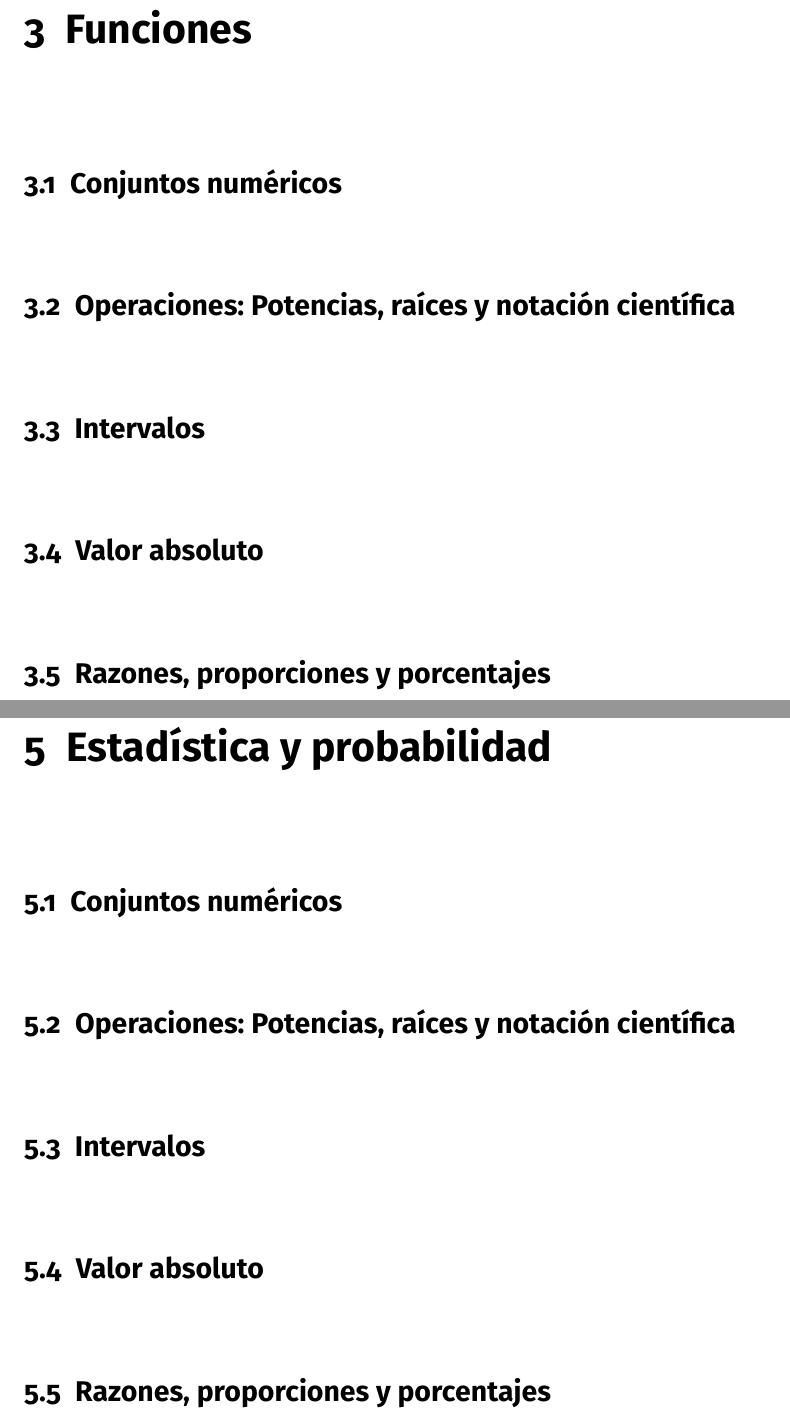
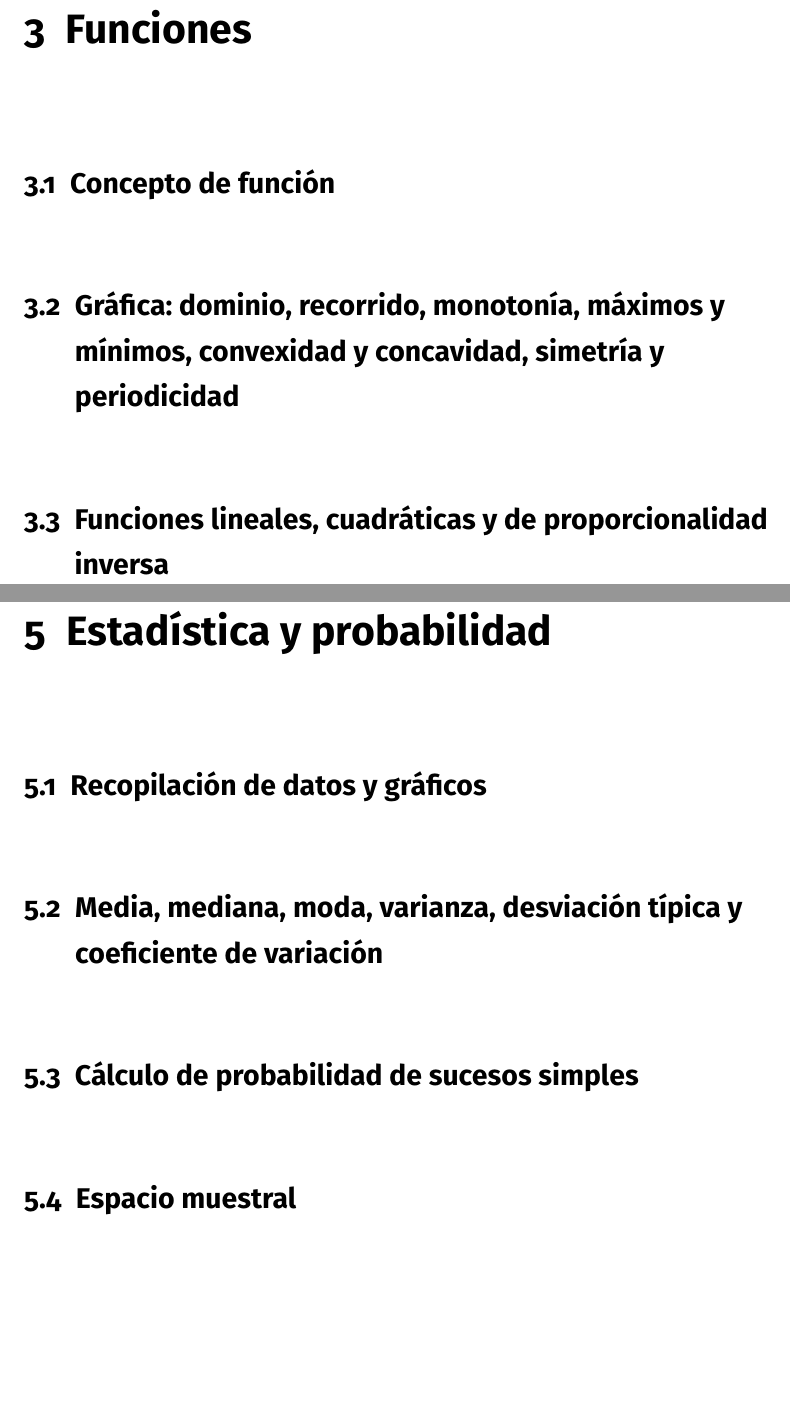
Before and after one commit to Mapachana/Ejercicios_Clases, a LaTeX book (4_ESO/libro-matematicas.tex, which reads 4_ESO/estadisticaprob.tex, 4_ESO/funciones.tex): two parts of pages 17 and 21 of 21, joined at a grey line, cut so that both start at the same text, the shorter picture padded with empty space. Compiled offline with pdfLaTeX.

Commit message:
Añadida estructura puntos

```diff
--- a/4_ESO/estadisticaprob.tex
+++ b/4_ESO/estadisticaprob.tex
@@ -1,21 +1,17 @@
 %-------------------------------------------------------------------------------
-% Aritmetica.
+% Estadística y probabilidad.
 %-------------------------------------------------------------------------------
 
-\section{Conjuntos numéricos}
+\section{Recopilación de datos y gráficos}
 
 
 
-\section{Operaciones: Potencias, raíces y notación científica}
+\section{Media, mediana, moda, varianza, desviación típica y coeficiente de variación}
 
 
 
-\section{Intervalos}
+\section{Cálculo de probabilidad de sucesos simples}
 
 
 
-\section{Valor absoluto}
-
-
-
-\section{Razones, proporciones y porcentajes}
+\section{Espacio muestral}
--- a/4_ESO/funciones.tex
+++ b/4_ESO/funciones.tex
@@ -1,21 +1,13 @@
 %-------------------------------------------------------------------------------
-% Aritmetica.
+% Funciones.
 %-------------------------------------------------------------------------------
 
-\section{Conjuntos numéricos}
+\section{Concepto de función}
 
 
 
-\section{Operaciones: Potencias, raíces y notación científica}
+\section{Gráfica: dominio, recorrido, monotonía, máximos y mínimos, convexidad y concavidad, simetría y periodicidad}
 
 
 
-\section{Intervalos}
-
-
-
-\section{Valor absoluto}
-
-
-
-\section{Razones, proporciones y porcentajes}
+\section{Funciones lineales, cuadráticas y de proporcionalidad inversa}
```
Also changed, not shown: 4_ESO/algebra.tex (+3 -11 lines), 4_ESO/geotrig.tex (+10 -6 lines).
